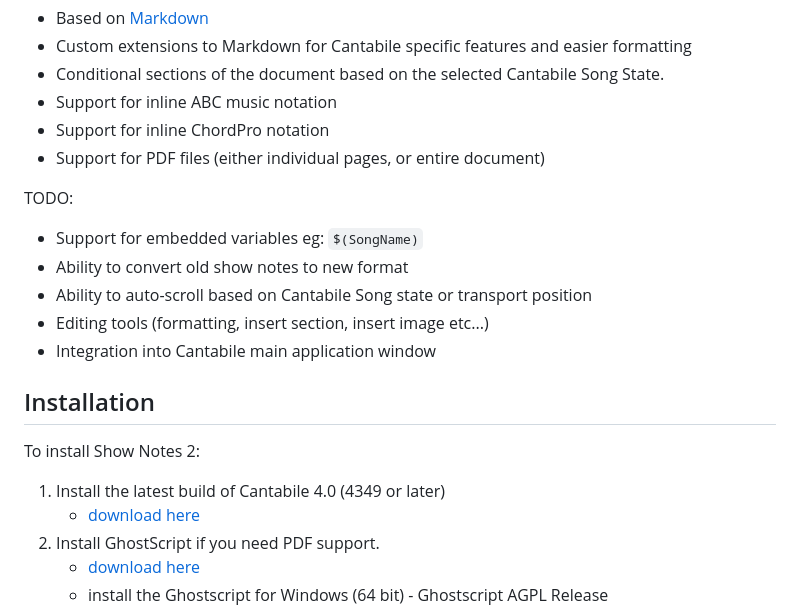
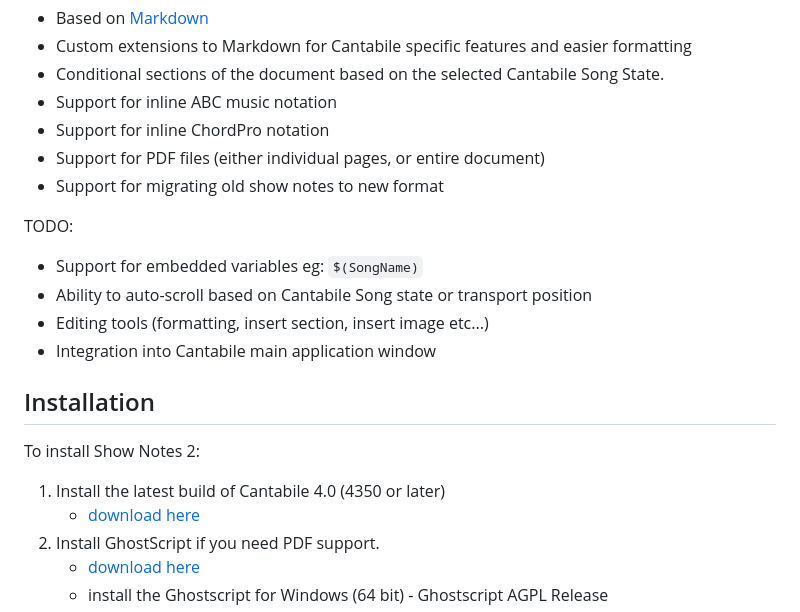
Before and after one commit to toptensoftware/cantabile-shownotes, a Markdown page: readme.md, the part around the change. Rendered like a GitHub page.

```diff
--- a/readme.md
+++ b/readme.md
@@ -23,11 +23,11 @@ Currently implemented and working:
 * Support for inline ABC music notation
 * Support for inline ChordPro notation
 * Support for PDF files (either individual pages, or entire document)
+* Support for migrating old show notes to new format
 
 TODO:
 
 * Support for embedded variables eg: `$(SongName)`
-* Ability to convert old show notes to new format
 * Ability to auto-scroll based on Cantabile Song state or transport position
 * Editing tools (formatting, insert section, insert image etc...)
 * Integration into Cantabile main application window
@@ -37,7 +37,7 @@ TODO:
 
 To install Show Notes 2:
 
-1. Install the latest build of Cantabile 4.0 (4349 or later)
+1. Install the latest build of Cantabile 4.0 (4350 or later)
     - [download here](https://www.cantabilesoftware.com/download)
 2. Install GhostScript if you need PDF support.
     - [download here](https://ghostscript.com/releases/gsdnld.html)
```
